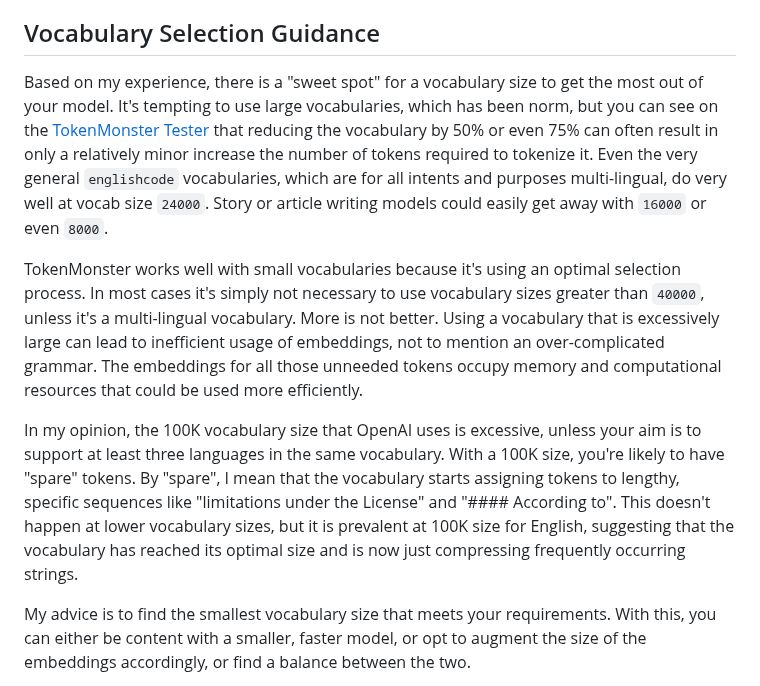
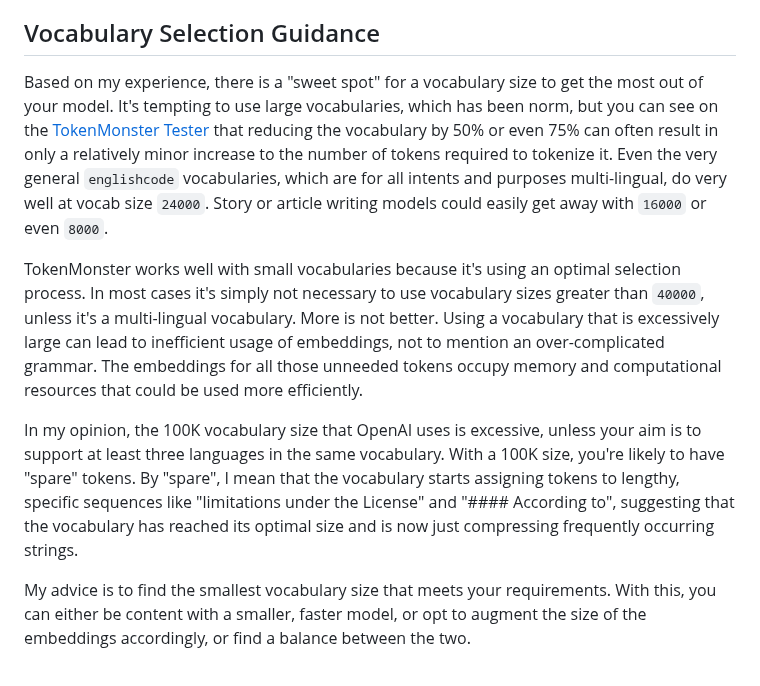
Before and after one commit to alasdairforsythe/tokenmonster, a Markdown page: README.md, the part around the change. Rendered like a GitHub page.

```diff
--- a/README.md
+++ b/README.md
@@ -88,11 +88,11 @@ All the optimization modes are lossless. The stricter the optimization mode (hig
 
 ## Vocabulary Selection Guidance
 
-Based on my experience, there is a "sweet spot" for a vocabulary size to get the most out of your model. It's tempting to use large vocabularies, which has been norm, but you can see on the [TokenMonster Tester](https://bot.co/tokenmonster/) that reducing the vocabulary by 50% or even 75% can often result in only a relatively minor increase the number of tokens required to tokenize it. Even the very general `englishcode` vocabularies, which are for all intents and purposes multi-lingual, do very well at vocab size `24000`. Story or article writing models could easily get away with `16000` or even `8000`.
+Based on my experience, there is a "sweet spot" for a vocabulary size to get the most out of your model. It's tempting to use large vocabularies, which has been norm, but you can see on the [TokenMonster Tester](https://bot.co/tokenmonster/) that reducing the vocabulary by 50% or even 75% can often result in only a relatively minor increase to the number of tokens required to tokenize it. Even the very general `englishcode` vocabularies, which are for all intents and purposes multi-lingual, do very well at vocab size `24000`. Story or article writing models could easily get away with `16000` or even `8000`.
 
 TokenMonster works well with small vocabularies because it's using an optimal selection process. In most cases it's simply not necessary to use vocabulary sizes greater than `40000`, unless it's a multi-lingual vocabulary. More is not better. Using a vocabulary that is excessively large can lead to inefficient usage of embeddings, not to mention an over-complicated grammar. The embeddings for all those unneeded tokens occupy memory and computational resources that could be used more efficiently.
 
-In my opinion, the 100K vocabulary size that OpenAI uses is excessive, unless your aim is to support at least three languages in the same vocabulary. With a 100K size, you're likely to have "spare" tokens. By "spare", I mean that the vocabulary starts assigning tokens to lengthy, specific sequences like "limitations under the License" and "#### According to". This doesn't happen at lower vocabulary sizes, but it is prevalent at 100K size for English, suggesting that the vocabulary has reached its optimal size and is now just compressing frequently occurring strings.
+In my opinion, the 100K vocabulary size that OpenAI uses is excessive, unless your aim is to support at least three languages in the same vocabulary. With a 100K size, you're likely to have "spare" tokens. By "spare", I mean that the vocabulary starts assigning tokens to lengthy, specific sequences like "limitations under the License" and "#### According to", suggesting that the vocabulary has reached its optimal size and is now just compressing frequently occurring strings.
 
 My advice is to find the smallest vocabulary size that meets your requirements. With this, you can either be content with a smaller, faster model, or opt to augment the size of the embeddings accordingly, or find a balance between the two.
 
```
